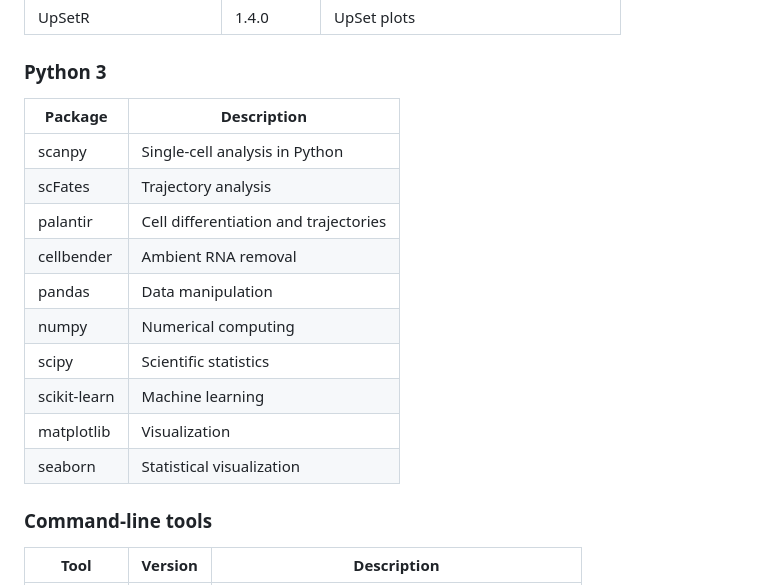
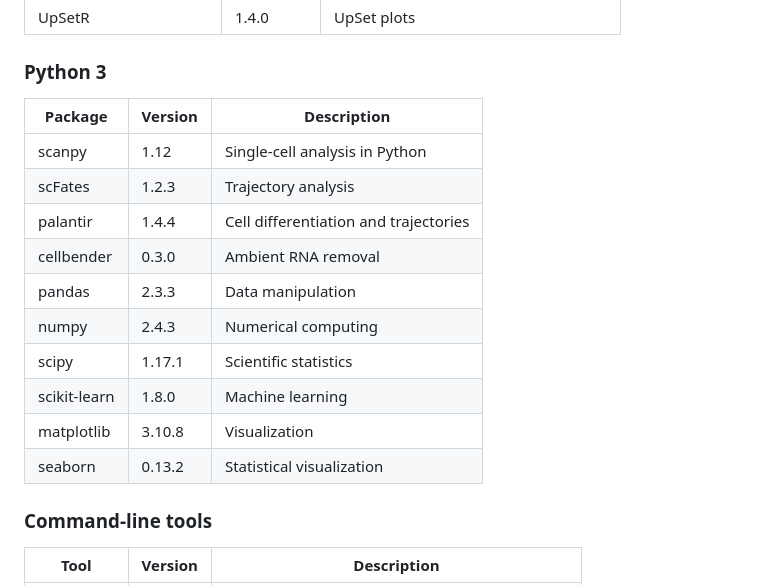
Before and after one commit to cliford2001/ScRNASeq-Docker, a Markdown page: README.md, the part around the change. GitHub-like rendering.

Commit message:
Add Python package versions to README

```diff
--- a/README.md
+++ b/README.md
@@ -172,18 +172,18 @@ docker run --rm -v ${PWD}:/workspace mvergara19/scrnaseq_docker:latest python3 /
 
 ### Python 3
 
-| Package | Description |
-|---|---|
-| scanpy | Single-cell analysis in Python |
-| scFates | Trajectory analysis |
-| palantir | Cell differentiation and trajectories |
-| cellbender | Ambient RNA removal |
-| pandas | Data manipulation |
-| numpy | Numerical computing |
-| scipy | Scientific statistics |
-| scikit-learn | Machine learning |
-| matplotlib | Visualization |
-| seaborn | Statistical visualization |
+| Package | Version | Description |
+|---|---|---|
+| scanpy | 1.12 | Single-cell analysis in Python |
+| scFates | 1.2.3 | Trajectory analysis |
+| palantir | 1.4.4 | Cell differentiation and trajectories |
+| cellbender | 0.3.0 | Ambient RNA removal |
+| pandas | 2.3.3 | Data manipulation |
+| numpy | 2.4.3 | Numerical computing |
+| scipy | 1.17.1 | Scientific statistics |
+| scikit-learn | 1.8.0 | Machine learning |
+| matplotlib | 3.10.8 | Visualization |
+| seaborn | 0.13.2 | Statistical visualization |
 
 ### Command-line tools
 
```
